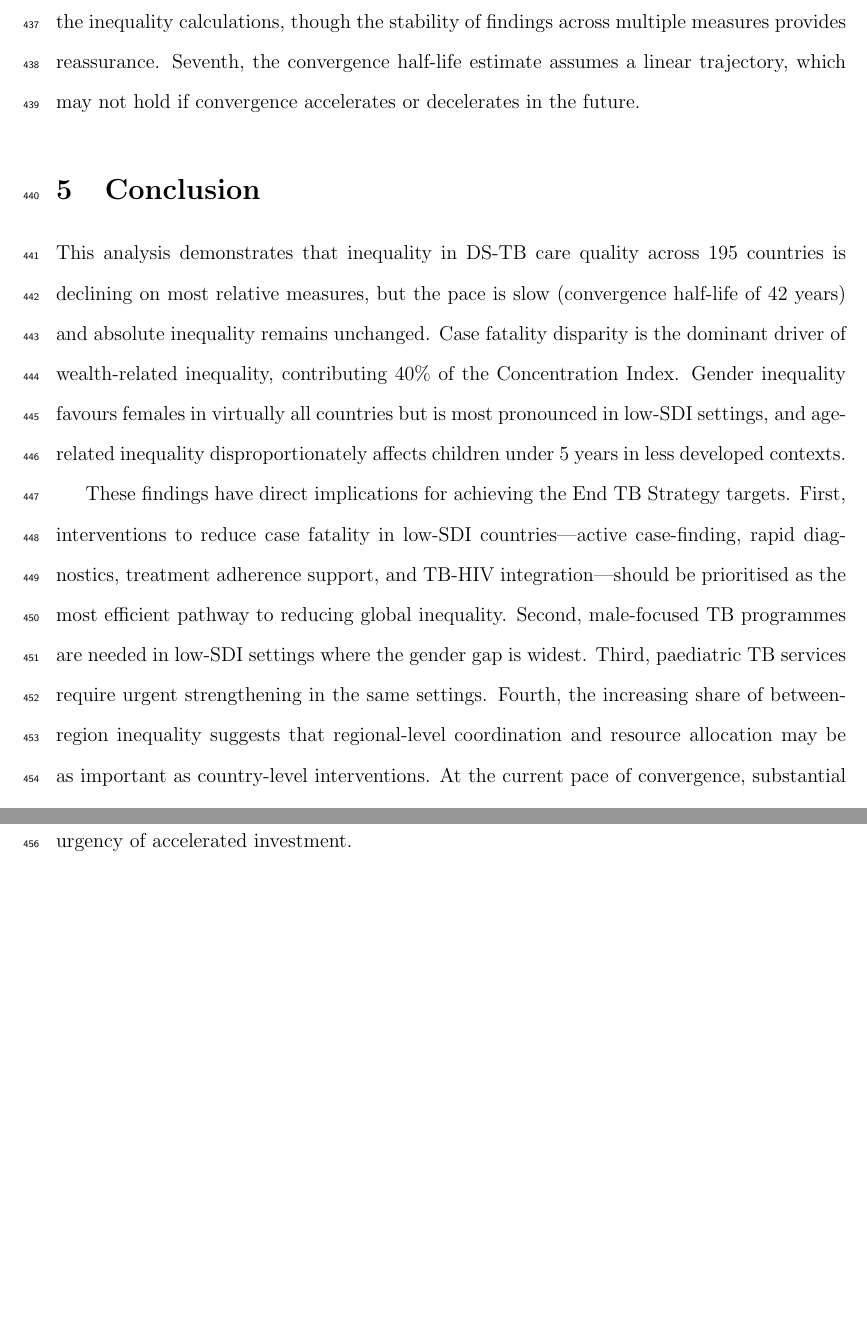
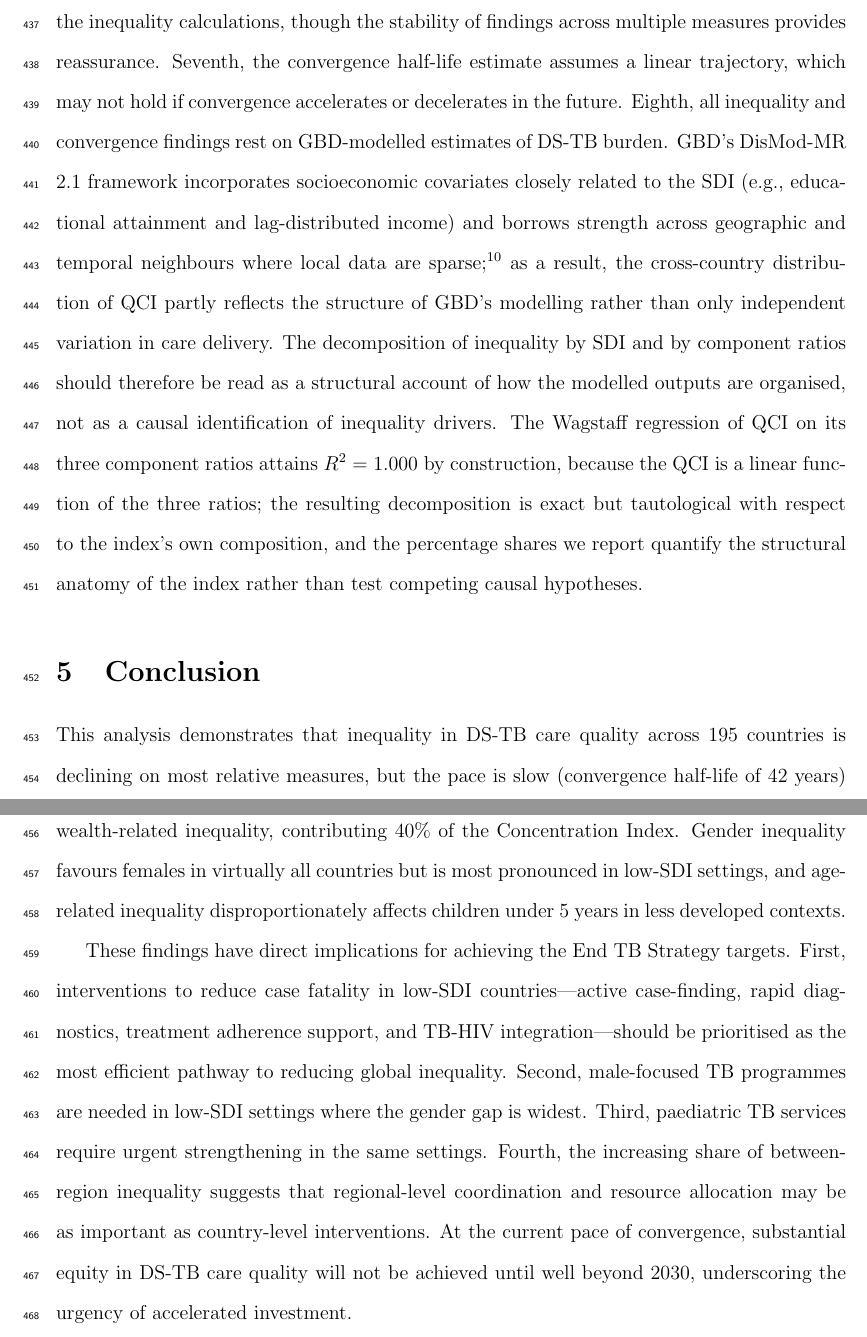
Before and after one commit to mehranmnd/dstb-qci, a LaTeX document (results/paper2/submission/main.tex): two parts of pages 20 and 21 of 40, joined at a grey line, cut so that both start at the same text, the shorter picture padded with empty space. Compiled offline with pdfLaTeX.

Commit message:
[fix-1.2] add 'modelled, not measured' caveats in Discussion sections

```diff
--- a/results/paper2/submission/main.tex
+++ b/results/paper2/submission/main.tex
@@ -287,7 +287,7 @@ The substantial reduction in age-group inequality over time (from 13.1 to 7.1 po
 
 This study has several strengths. First, we applied a comprehensive suite of inequality measures, including both relative and absolute metrics, wealth-related and overall dispersion measures, and decomposition methods. This multi-metric approach provides robust evidence that is not sensitive to the choice of any single indicator. Second, the 31-year time series enables formal convergence testing with appropriate statistical power. Third, the decomposition analysis identifies actionable targets for inequality reduction. Fourth, the intersection of socioeconomic inequality with sex and age dimensions provides a nuanced equity profile.
 
-Several limitations must be acknowledged. First, the QCI is an ecological measure based on GBD model estimates rather than individual-level patient data; within-country inequality cannot be assessed. Second, the SDI is a composite index that may not capture all dimensions of socioeconomic advantage relevant to TB care quality. Third, the Concentration Index is sensitive to the ranking variable; using alternative rankings (e.g., health expenditure per capita) might yield different results. Fourth, the decomposition analysis is correlational and cannot establish causality. Fifth, population weighting was not applied; each country contributes equally regardless of population size, which means that small states (e.g., Bermuda) carry the same weight as large countries (e.g., India). This equal-country approach treats each national health system as an independent unit of interest, consistent with a health-systems-performance perspective, but population-weighted analyses could yield different inequality estimates and would better reflect the distribution of individual-level TB burden. Sixth, uncertainty in the underlying GBD estimates was not propagated through the inequality calculations, though the stability of findings across multiple measures provides reassurance. Seventh, the convergence half-life estimate assumes a linear trajectory, which may not hold if convergence accelerates or decelerates in the future.
+Several limitations must be acknowledged. First, the QCI is an ecological measure based on GBD model estimates rather than individual-level patient data; within-country inequality cannot be assessed. Second, the SDI is a composite index that may not capture all dimensions of socioeconomic advantage relevant to TB care quality. Third, the Concentration Index is sensitive to the ranking variable; using alternative rankings (e.g., health expenditure per capita) might yield different results. Fourth, the decomposition analysis is correlational and cannot establish causality. Fifth, population weighting was not applied; each country contributes equally regardless of population size, which means that small states (e.g., Bermuda) carry the same weight as large countries (e.g., India). This equal-country approach treats each national health system as an independent unit of interest, consistent with a health-systems-performance perspective, but population-weighted analyses could yield different inequality estimates and would better reflect the distribution of individual-level TB burden. Sixth, uncertainty in the underlying GBD estimates was not propagated through the inequality calculations, though the stability of findings across multiple measures provides reassurance. Seventh, the convergence half-life estimate assumes a linear trajectory, which may not hold if convergence accelerates or decelerates in the future. Eighth, all inequality and convergence findings rest on GBD-modelled estimates of DS-TB burden. GBD's DisMod-MR 2.1 framework incorporates socioeconomic covariates closely related to the SDI (e.g., educational attainment and lag-distributed income) and borrows strength across geographic and temporal neighbours where local data are sparse;\textsuperscript{10} as a result, the cross-country distribution of QCI partly reflects the structure of GBD's modelling rather than only independent variation in care delivery. The decomposition of inequality by SDI and by component ratios should therefore be read as a structural account of how the modelled outputs are organised, not as a causal identification of inequality drivers. The Wagstaff regression of QCI on its three component ratios attains $R^2 = 1.000$ by construction, because the QCI is a linear function of the three ratios; the resulting decomposition is exact but tautological with respect to the index's own composition, and the percentage shares we report quantify the structural anatomy of the index rather than test competing causal hypotheses.
 
 %% ============================================================
 %% CONCLUSION
```
Also changed, not shown: results/paper1/submission/main.tex (+1 -1 lines), results/paper3/submission/main.tex (+2 -0 lines).
